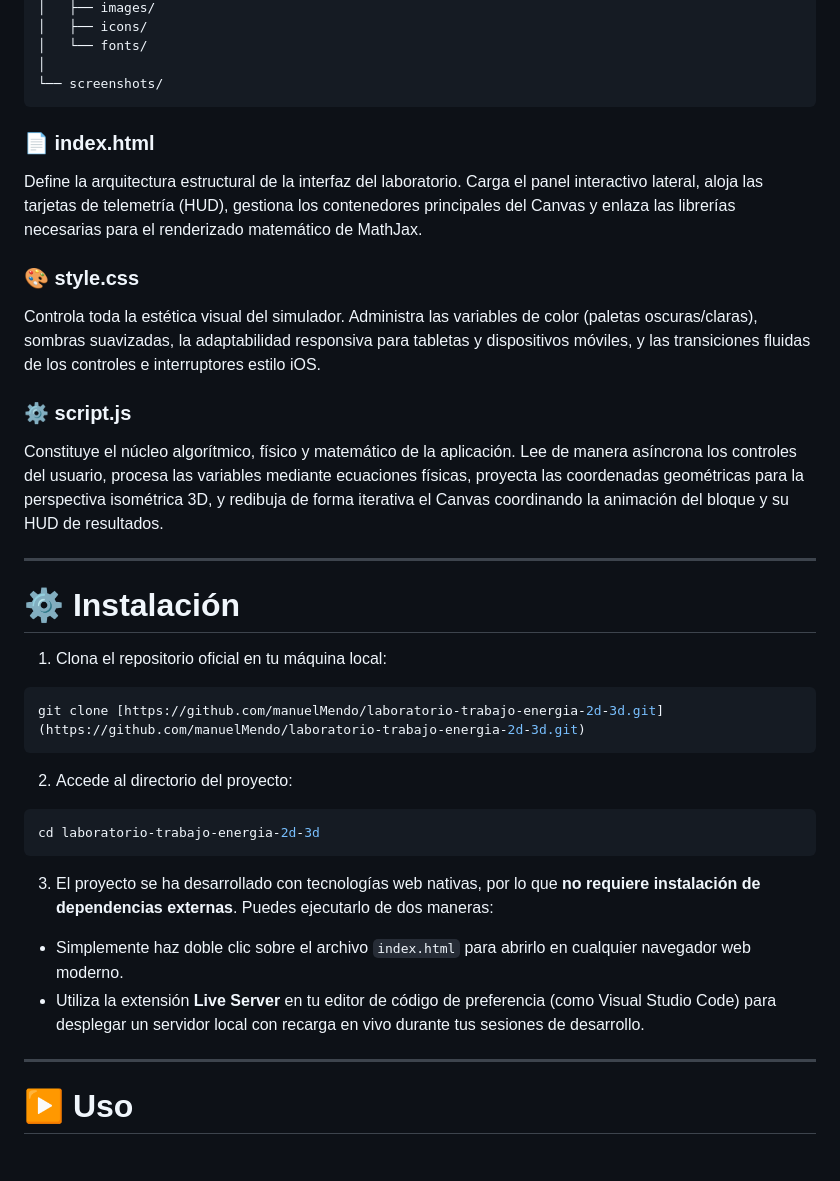
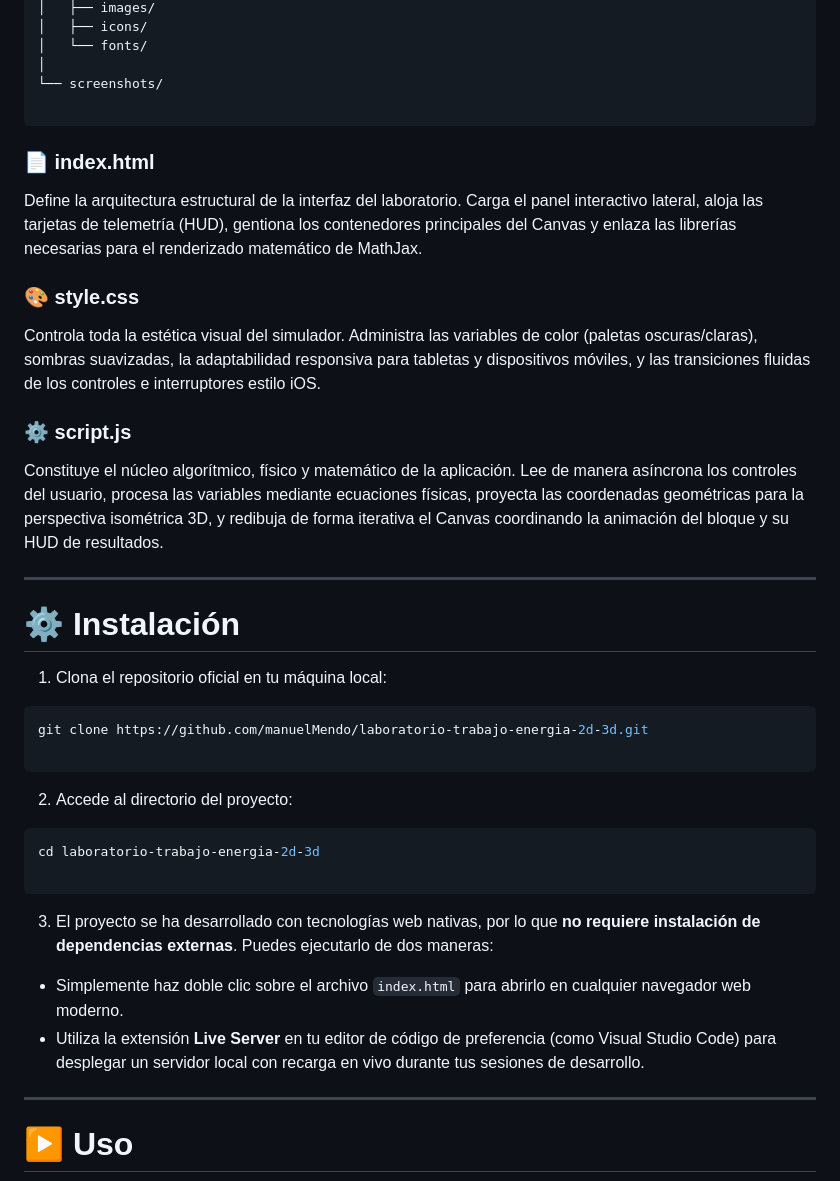
Before and after one commit to manuelMendo/laboratorio-trabajo-energia-2d-3d, a Markdown page: README.md, the part around one of its changes. Drawn GitHub-style; blank space fills up the shorter version.

````diff
--- a/README.md
+++ b/README.md
@@ -228,15 +236,19 @@ laboratorio-trabajo-energia-2d-3d/
 │   └── fonts/
 │
 └── screenshots/
+
 ```
 
 ### 📄 index.html
-Define la arquitectura estructural de la interfaz del laboratorio. Carga el panel interactivo lateral, aloja las tarjetas de telemetría (HUD), gestiona los contenedores principales del Canvas y enlaza las librerías necesarias para el renderizado matemático de MathJax.
+
+Define la arquitectura estructural de la interfaz del laboratorio. Carga el panel interactivo lateral, aloja las tarjetas de telemetría (HUD), gentiona los contenedores principales del Canvas y enlaza las librerías necesarias para el renderizado matemático de MathJax.
 
 ### 🎨 style.css
+
 Controla toda la estética visual del simulador. Administra las variables de color (paletas oscuras/claras), sombras suavizadas, la adaptabilidad responsiva para tabletas y dispositivos móviles, y las transiciones fluidas de los controles e interruptores estilo iOS.
 
 ### ⚙ script.js
+
 Constituye el núcleo algorítmico, físico y matemático de la aplicación. Lee de manera asíncrona los controles del usuario, procesa las variables mediante ecuaciones físicas, proyecta las coordenadas geométricas para la perspectiva isométrica 3D, y redibuja de forma iterativa el Canvas coordinando la animación del bloque y su HUD de resultados.
 
 ---
@@ -244,18 +256,23 @@ Constituye el núcleo algorítmico, físico y matemático de la aplicación. Lee
 # ⚙ Instalación
 
 1. Clona el repositorio oficial en tu máquina local:
+
 ```bash
-git clone [https://github.com/manuelMendo/laboratorio-trabajo-energia-2d-3d.git](https://github.com/manuelMendo/laboratorio-trabajo-energia-2d-3d.git)
+git clone https://github.com/manuelMendo/laboratorio-trabajo-energia-2d-3d.git
+
 ```
 
 2. Accede al directorio del proyecto:
+
 ```bash
 cd laboratorio-trabajo-energia-2d-3d
+
 ```
 
 3. El proyecto se ha desarrollado con tecnologías web nativas, por lo que **no requiere instalación de dependencias externas**. Puedes ejecutarlo de dos maneras:
-- Simplemente haz doble clic sobre el archivo `index.html` para abrirlo en cualquier navegador web moderno.
-- Utiliza la extensión **Live Server** en tu editor de código de preferencia (como Visual Studio Code) para desplegar un servidor local con recarga en vivo durante tus sesiones de desarrollo.
+
+* Simplemente haz doble clic sobre el archivo `index.html` para abrirlo en cualquier navegador web moderno.
+* Utiliza la extensión **Live Server** en tu editor de código de preferencia (como Visual Studio Code) para desplegar un servidor local con recarga en vivo durante tus sesiones de desarrollo.
 
 ---
 
````
Also changed, not shown: other parts of README.md (+31 -10 lines).
